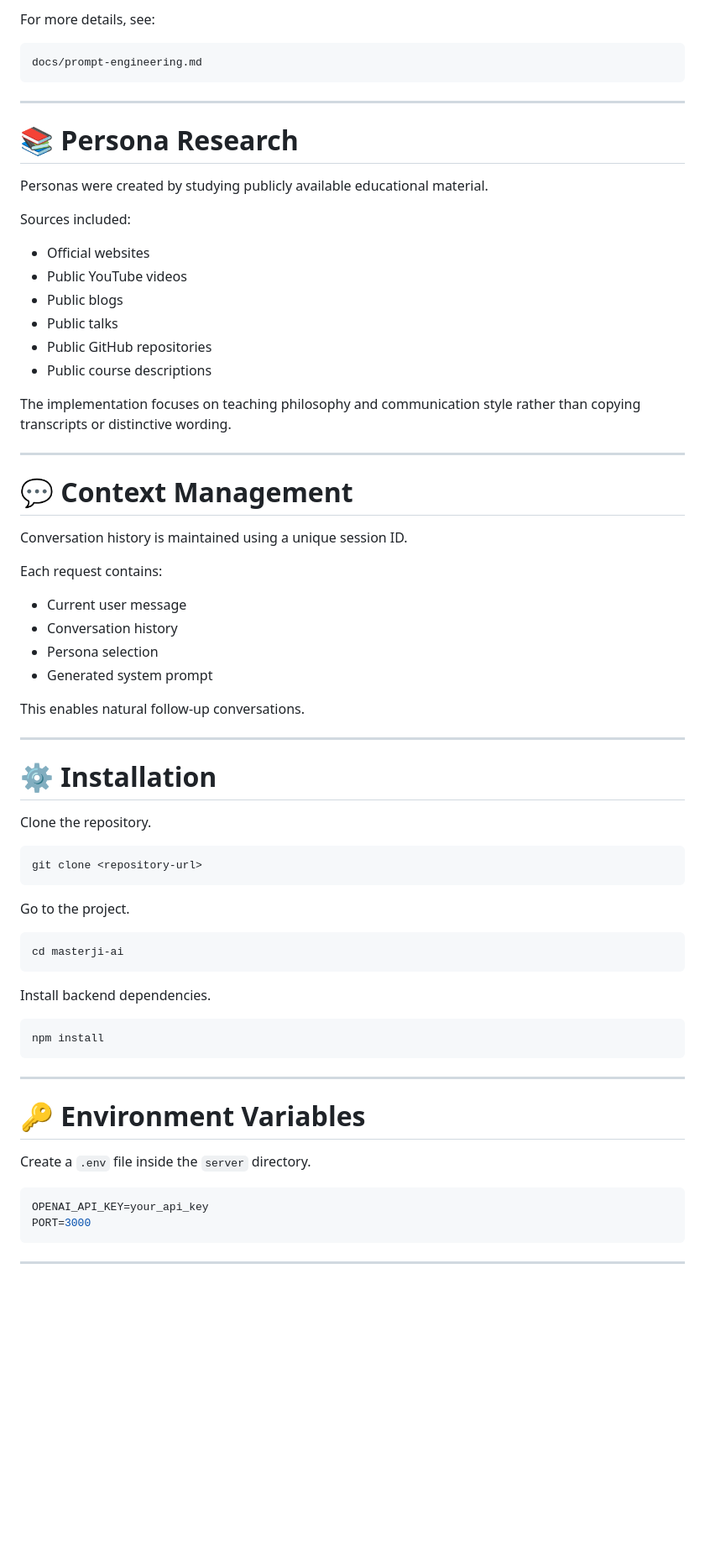
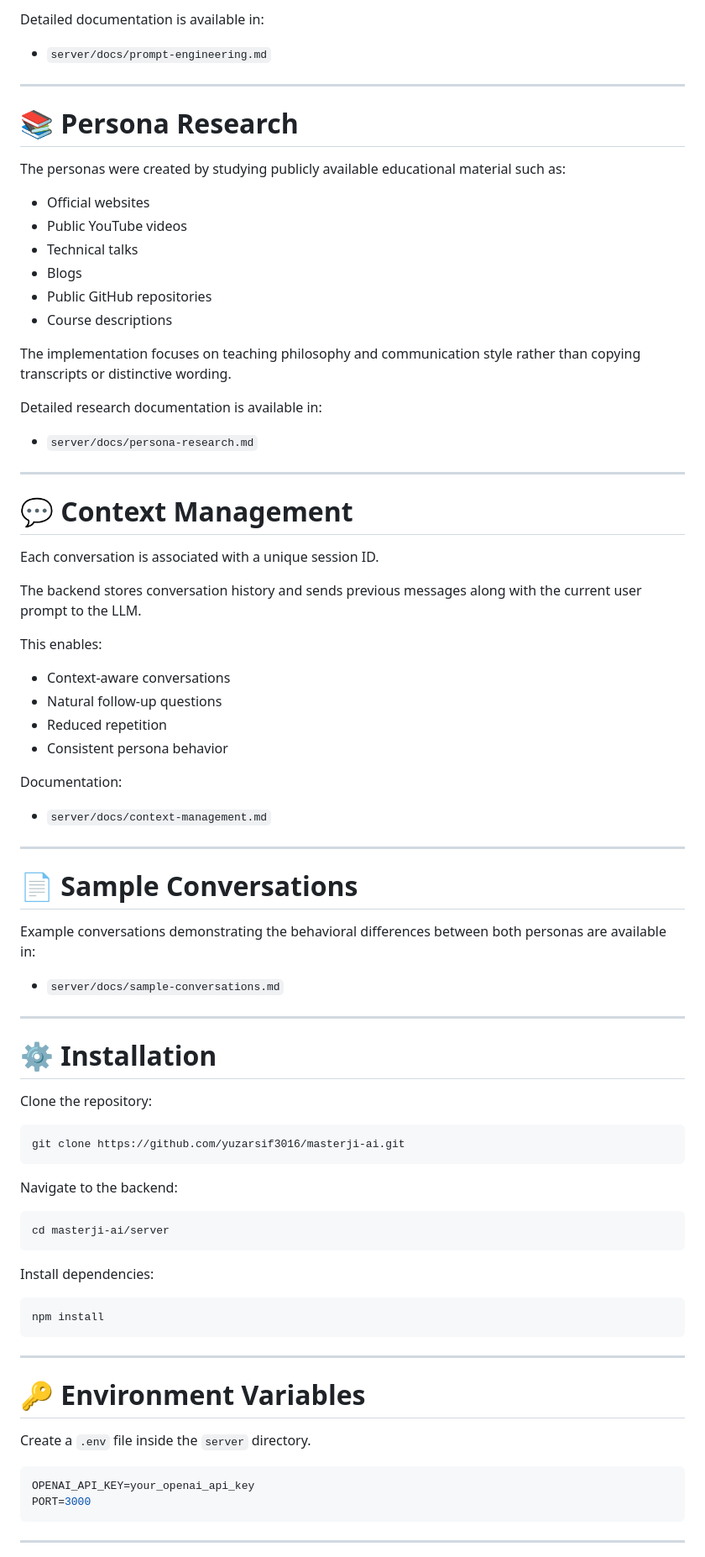
Before and after one commit to yuzarsif3016/masterji-ai, a Markdown page: README.md, the part around one of its changes. Shown at 84% size. Rendered like a GitHub page; blank space fills up the shorter version.

````diff
--- a/README.md
+++ b/README.md
@@ -238,59 +193,71 @@ Benefits:
 
-For more details, see:
+Detailed documentation is available in:
 
-```text
-docs/prompt-engineering.md
-```
+* `server/docs/prompt-engineering.md`
 
 ---
 
 # 📚 Persona Research
 
-Personas were created by studying publicly available educational material.
-
-Sources included:
+The personas were created by studying publicly available educational material such as:
 
 * Official websites
 * Public YouTube videos
-* Public blogs
-* Public talks
+* Technical talks
+* Blogs
 * Public GitHub repositories
-* Public course descriptions
+* Course descriptions
 
 The implementation focuses on teaching philosophy and communication style rather than copying transcripts or distinctive wording.
+
+Detailed research documentation is available in:
+
+* `server/docs/persona-research.md`
 
 ---
 
 # 💬 Context Management
 
-Conversation history is maintained using a unique session ID.
+Each conversation is associated with a unique session ID.
 
-Each request contains:
+The backend stores conversation history and sends previous messages along with the current user prompt to the LLM.
 
-* Current user message
-* Conversation history
-* Persona selection
-* Generated system prompt
+This enables:
 
-This enables natural follow-up conversations.
+* Context-aware conversations
+* Natural follow-up questions
+* Reduced repetition
+* Consistent persona behavior
+
+Documentation:
+
+* `server/docs/context-management.md`
+
+---
+
+# 📄 Sample Conversations
+
+Example conversations demonstrating the behavioral differences between both personas are available in:
+
+* `server/docs/sample-conversations.md`
 
 ---
 
 # ⚙ Installation
 
-Clone the repository.
+Clone the repository:
 
 ```bash
-git clone <repository-url>
+git clone https://github.com/yuzarsif3016/masterji-ai.git
 ```
 
-Go to the project.
+Navigate to the backend:
 
 ```bash
-cd masterji-ai
+cd masterji-ai/server
 ```
 
-Install backend dependencies.
+Install dependencies:
 
 ```bash
 npm install
@@ -303,7 +270,7 @@ npm install
 Create a `.env` file inside the `server` directory.
 
 ```env
-OPENAI_API_KEY=your_api_key
+OPENAI_API_KEY=your_openai_api_key
 PORT=3000
 ```
 
````
Also changed, not shown: other parts of README.md (+102 -168 lines).
